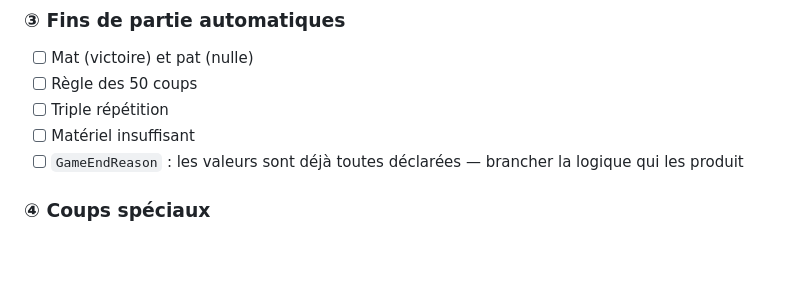
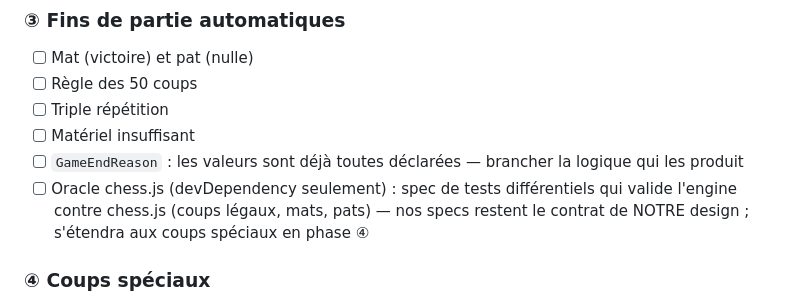
Before and after one commit to Gcob/chess, a Markdown page: frontend/docs/engine-roadmap.md, the part around one of its changes. Drawn GitHub-style; blank space fills up the shorter version.

```diff
--- a/frontend/docs/engine-roadmap.md
+++ b/frontend/docs/engine-roadmap.md
@@ -106,6 +106,9 @@ Les `GameMode` ont des impacts structurels — à garder en tête à chaque phas
 - [ ] Triple répétition
 - [ ] Matériel insuffisant
 - [ ] `GameEndReason` : les valeurs sont déjà toutes déclarées — brancher la logique qui les produit
+- [ ] Oracle chess.js (devDependency seulement) : spec de tests différentiels qui valide l'engine
+      contre chess.js (coups légaux, mats, pats) — nos specs restent le contrat de NOTRE design ;
+      s'étendra aux coups spéciaux en phase ④
 
 ### ④ Coups spéciaux
 
```
Also changed, not shown: other parts of frontend/docs/engine-roadmap.md (+46 -0 lines).
